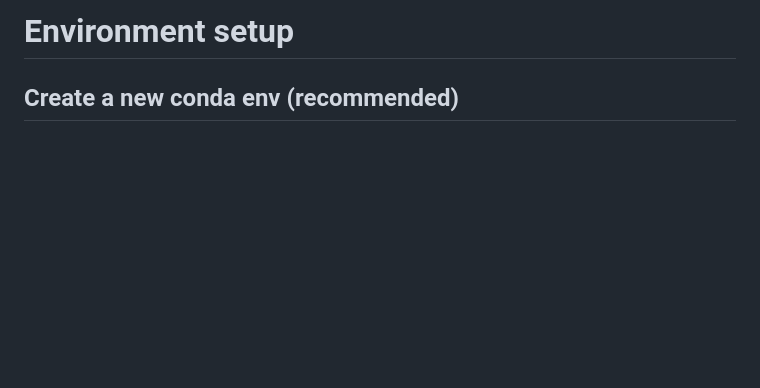
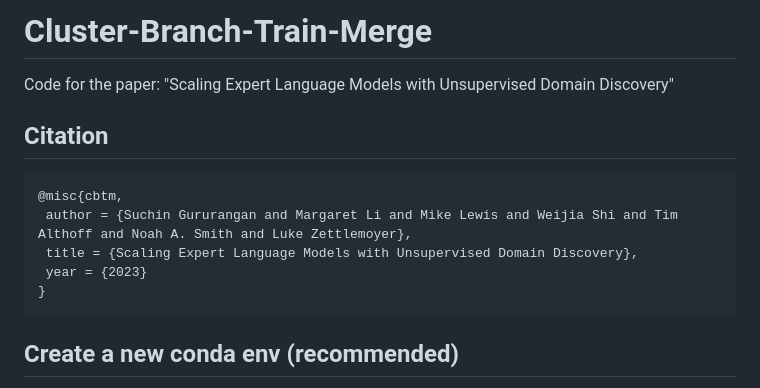
Before and after one commit to kernelmachine/cbtm, a Markdown page: README.md, the part around the change. Rendered like a GitHub page; blank space fills up the shorter version.

````diff
--- a/README.md
+++ b/README.md
@@ -1,4 +1,16 @@
-# Environment setup
+# Cluster-Branch-Train-Merge
+
+Code for the paper: "Scaling Expert Language Models with Unsupervised Domain Discovery"
+
+## Citation
+
+```
+@misc{cbtm,
+ author = {Suchin Gururangan and Margaret Li and Mike Lewis and Weijia Shi and Tim Althoff and Noah A. Smith and Luke Zettlemoyer},
+ title = {Scaling Expert Language Models with Unsupervised Domain Discovery},
+ year = {2023}
+}
+```
 
 ## Create a new conda env (recommended)
 
````
